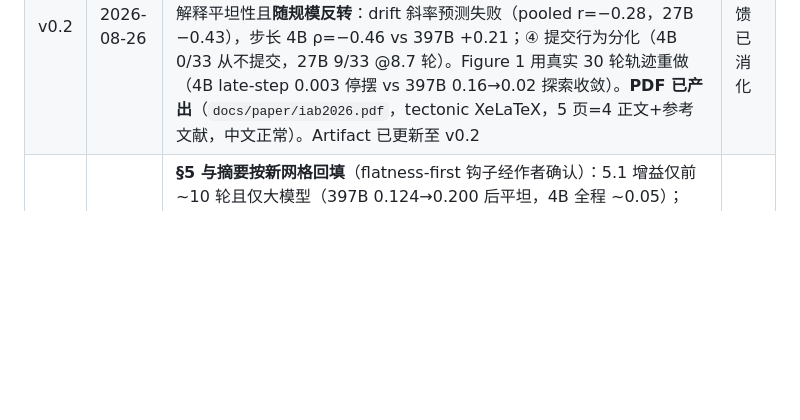
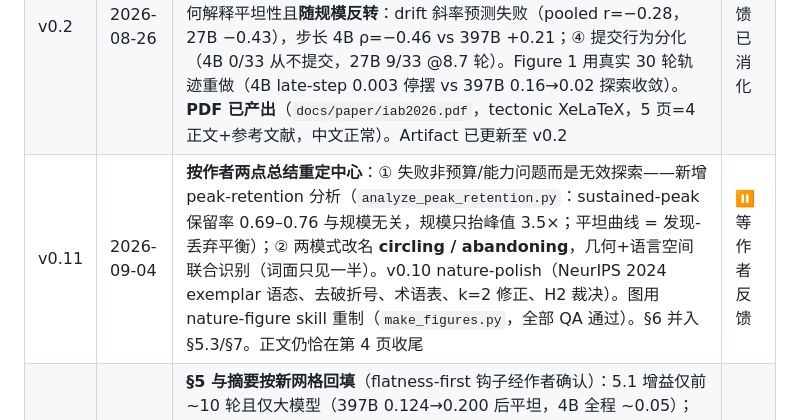
Before and after one commit to RainyFields/Project_Turtle_Soup, a Markdown page: plan.md, the part around the change. GitHub-like rendering; blank space fills up the shorter version.

Commit message:
Record paper v0.10-v0.11 in the plan progress log
Co-Authored-By: Claude Fable 5 <noreply@anthropic.com>
Claude-Session: https://claude.ai/code/session_01YWyZqt4LyZ6cWbduMaLibf

```diff
--- a/plan.md
+++ b/plan.md
@@ -92,6 +92,7 @@ python scripts/run_real_timing.py \
 |------|------|------|------|
 | v0.1 | 2026-08-25 | 完整 4 页结构：故事线 = "失败模式在交互轨迹几何中可读"（H1 stalling / H2 drifting / H3 predictivity）；E1–E4 实验设计；pilot 观察作初步证据；12 篇参考文献全部逐一核验（每条带链接）；文末 5 个待作者决策的问题 | ✅ 已收到部分反馈 |
 | v0.2 | 2026-08-26 | **全量 693 局跑完**（E1 99 + E2 594，零错误）。核心结果：① E1 三模型 checkpoint 准确率 30 轮全程平坦（27B≈0.20 ≥ 397B≈0.18 > 4B≈0.14）；② E2 大模型对预算不敏感（0.32–0.36），4B 随预算**单调退化**（cap15 0.23 → cap30 0.10，29/198 局 token 超限）；③ E3 几何解释平坦性且**随规模反转**：drift 斜率预测失败（pooled r=−0.28，27B −0.43），步长 4B ρ=−0.46 vs 397B +0.21；④ 提交行为分化（4B 0/33 从不提交，27B 9/33 @8.7 轮）。Figure 1 用真实 30 轮轨迹重做（4B late-step 0.003 停摆 vs 397B 0.16→0.02 探索收敛）。**PDF 已产出**（`docs/paper/iab2026.pdf`，tectonic XeLaTeX，5 页=4 正文+参考文献，中文正常）。Artifact 已更新至 v0.2 | ✅ 反馈已消化 |
+| v0.11 | 2026-09-04 | **按作者两点总结重定中心**：① 失败非预算/能力问题而是无效探索——新增 peak-retention 分析（`analyze_peak_retention.py`：sustained-peak 保留率 0.69–0.76 与规模无关，规模只抬峰值 3.5×；平坦曲线 = 发现-丢弃平衡）；② 两模式改名 **circling / abandoning**，几何+语言空间联合识别（词面只见一半）。v0.10 nature-polish（NeurIPS 2024 exemplar 语态、去破折号、术语表、k=2 修正、H2 裁决）。图用 nature-figure skill 重制（`make_figures.py`，全部 QA 通过）。§6 并入 §5.3/§7。正文仍恰在第 4 页收尾 | ⏸ 等作者反馈 |
 | v0.9 | 2026-09-04 | **§5 与摘要按新网格回填**（flatness-first 钩子经作者确认）：5.1 增益仅前 ~10 轮且仅大模型（397B 0.124→0.200 后平坦，4B 全程 ~0.05）；5.2 预算不对称（4B 0.050→0.004 单调退化，175/396 局 token 终止）+ 两半评分解离（逻辑分保留的实证）；5.3 几何解释平坦但不预测（组内 \|ρ\|≤0.16，drift LRT p=0.39，欠定度协变量 n.s. p=0.22）+ 双锚点一致（ρ=0.80，38/198 翻符号）。tex 由 md 重新生成（不打补丁），图 2 张入稿，PDF 6 页（4 页目标待 §2 裁剪，见开放问题 4）。§6 已按作者要求 4→2。附录 B 整局示例表已填（refsoup_021 / 397B / seed2：第 10 轮 checkpoint 合成出正解 1.00、随后弃解退化至 0.12、30 轮未提交 —— 单局同时演示 checkpoint 机制价值、弃解、大模型换词打转与评分抖动），**无余留 GAP** | ⏸ 等作者反馈 |
 | v0.3 | 2026-08-26 | 按作者反馈：① **摘要/引言改为平坦性结果先行**；② **混合效应分析已跑**（`scripts/mixed_effects_h3.py` → `h3_mixed_effects.json`）：puzzle 随机截距吸收 drift 信号（drift LRT p=0.28，stride×tier p=0.73，puzzle 方差 0.050）→ **H3 不成立**，论文改为主张"轨迹几何是解释性仪器而非结果预测器"（诚实呈报）；md/tex/PDF/artifact 四处同步 | ⏸ 等作者反馈 |
 
```
